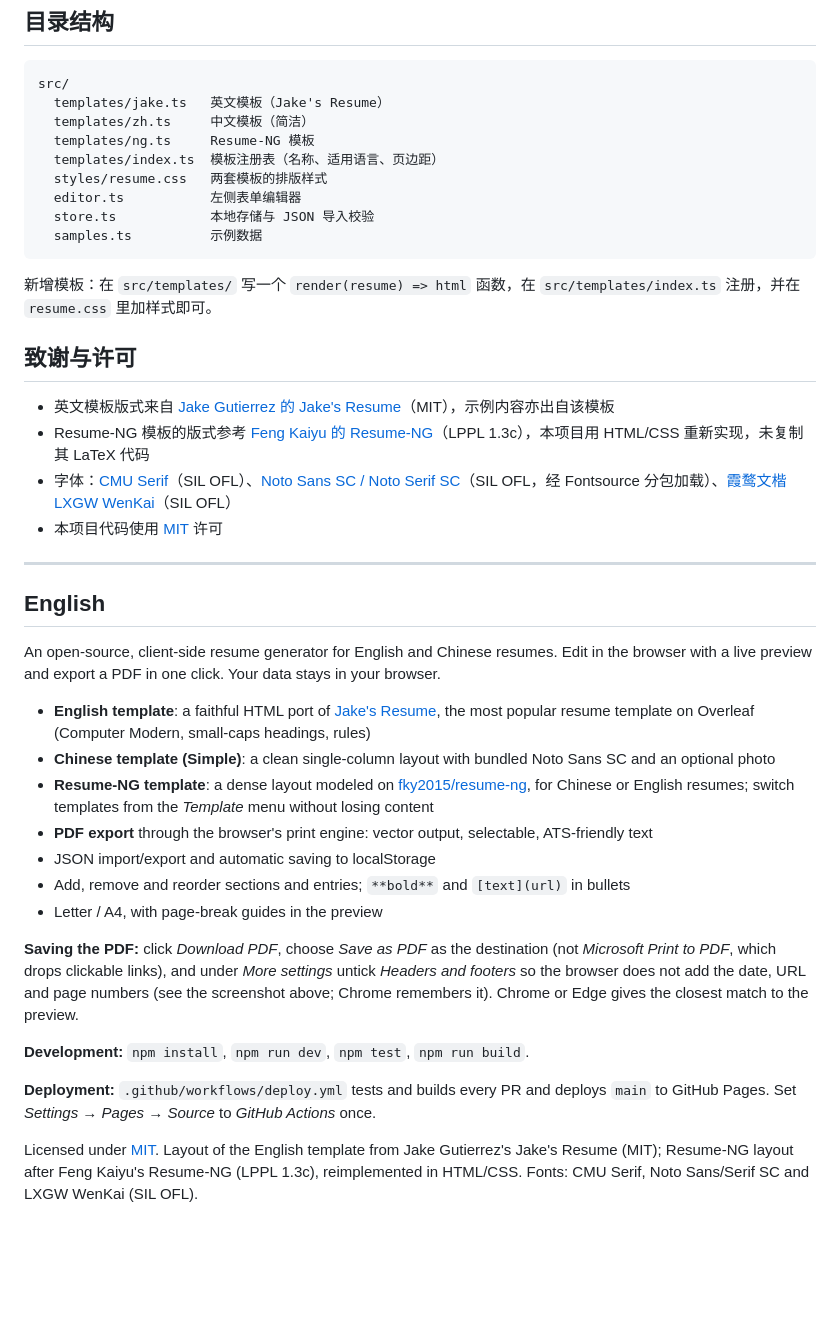
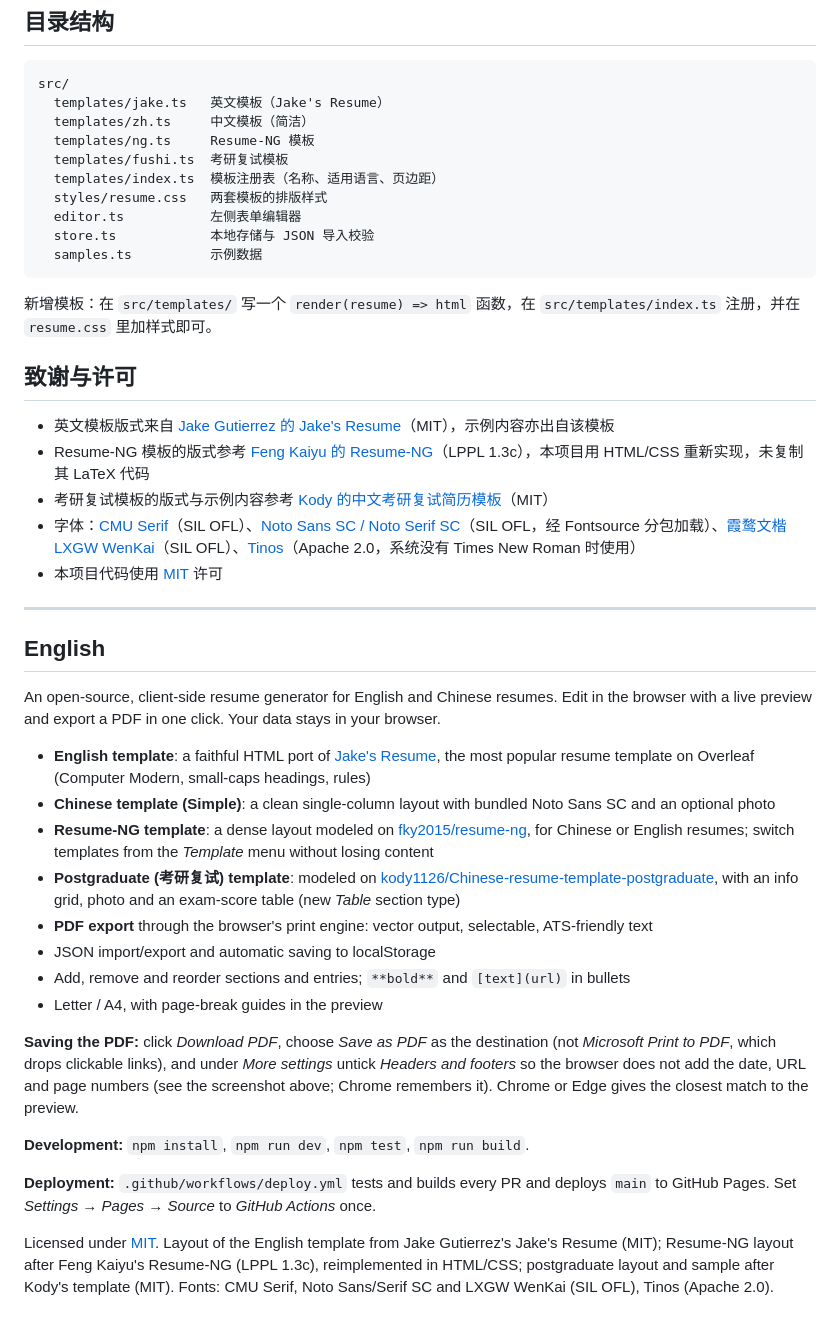
Before and after one commit to 2Anblo/resume-en-ch, a Markdown page: README.md, the part around one of its changes. Drawn GitHub-style; blank space fills up the shorter version.

```diff
--- a/README.md
+++ b/README.md
@@ -52,6 +55,7 @@ src/
   templates/jake.ts   英文模板（Jake's Resume）
   templates/zh.ts     中文模板（简洁）
   templates/ng.ts     Resume-NG 模板
+  templates/fushi.ts  考研复试模板
   templates/index.ts  模板注册表（名称、适用语言、页边距）
   styles/resume.css   两套模板的排版样式
   editor.ts           左侧表单编辑器
@@ -65,7 +69,8 @@ src/
 
 - 英文模板版式来自 [Jake Gutierrez 的 Jake's Resume](https://github.com/jakegut/resume)（MIT），示例内容亦出自该模板
 - Resume-NG 模板的版式参考 [Feng Kaiyu 的 Resume-NG](https://github.com/fky2015/resume-ng)（LPPL 1.3c），本项目用 HTML/CSS 重新实现，未复制其 LaTeX 代码
-- 字体：[CMU Serif](https://cm-unicode.sourceforge.io/)（SIL OFL）、[Noto Sans SC / Noto Serif SC](https://fonts.google.com/noto)（SIL OFL，经 Fontsource 分包加载）、[霞鹜文楷 LXGW WenKai](https://github.com/lxgw/LxgwWenKai)（SIL OFL）
+- 考研复试模板的版式与示例内容参考 [Kody 的中文考研复试简历模板](https://github.com/kody1126/Chinese-resume-template-postgraduate)（MIT）
+- 字体：[CMU Serif](https://cm-unicode.sourceforge.io/)（SIL OFL）、[Noto Sans SC / Noto Serif SC](https://fonts.google.com/noto)（SIL OFL，经 Fontsource 分包加载）、[霞鹜文楷 LXGW WenKai](https://github.com/lxgw/LxgwWenKai)（SIL OFL）、[Tinos](https://fonts.google.com/specimen/Tinos)（Apache 2.0，系统没有 Times New Roman 时使用）
 - 本项目代码使用 [MIT](LICENSE) 许可
 
 ---
@@ -77,6 +82,7 @@ An open-source, client-side resume generator for English and Chinese resumes. Ed
 - **English template**: a faithful HTML port of [Jake's Resume](https://github.com/jakegut/resume), the most popular resume template on Overleaf (Computer Modern, small-caps headings, rules)
 - **Chinese template (Simple)**: a clean single-column layout with bundled Noto Sans SC and an optional photo
 - **Resume-NG template**: a dense layout modeled on [fky2015/resume-ng](https://github.com/fky2015/resume-ng), for Chinese or English resumes; switch templates from the *Template* menu without losing content
+- **Postgraduate (考研复试) template**: modeled on [kody1126/Chinese-resume-template-postgraduate](https://github.com/kody1126/Chinese-resume-template-postgraduate), with an info grid, photo and an exam-score table (new *Table* section type)
 - **PDF export** through the browser's print engine: vector output, selectable, ATS-friendly text
 - JSON import/export and automatic saving to localStorage
 - Add, remove and reorder sections and entries; `**bold**` and `[text](url)` in bullets
@@ -88,4 +94,4 @@ An open-source, client-side resume generator for English and Chinese resumes. Ed
 
 **Deployment:** `.github/workflows/deploy.yml` tests and builds every PR and deploys `main` to GitHub Pages. Set *Settings → Pages → Source* to *GitHub Actions* once.
 
-Licensed under [MIT](LICENSE). Layout of the English template from Jake Gutierrez's Jake's Resume (MIT); Resume-NG layout after Feng Kaiyu's Resume-NG (LPPL 1.3c), reimplemented in HTML/CSS. Fonts: CMU Serif, Noto Sans/Serif SC and LXGW WenKai (SIL OFL).
+Licensed under [MIT](LICENSE). Layout of the English template from Jake Gutierrez's Jake's Resume (MIT); Resume-NG layout after Feng Kaiyu's Resume-NG (LPPL 1.3c), reimplemented in HTML/CSS; postgraduate layout and sample after Kody's template (MIT). Fonts: CMU Serif, Noto Sans/Serif SC and LXGW WenKai (SIL OFL), Tinos (Apache 2.0).
```
Also changed, not shown: other parts of README.md (+4 -1 lines), docs/screenshot-fushi.png (added), 16 other files.
